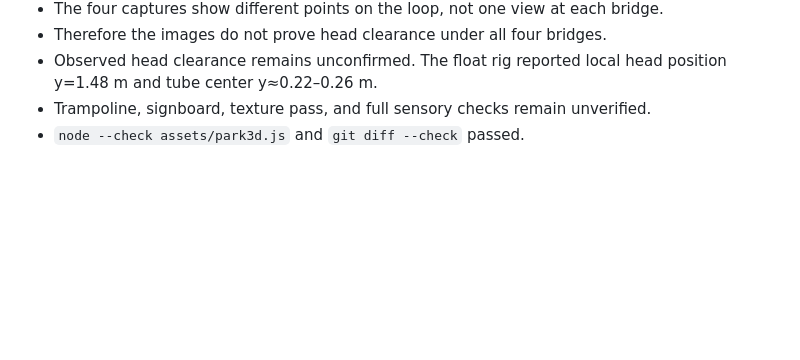
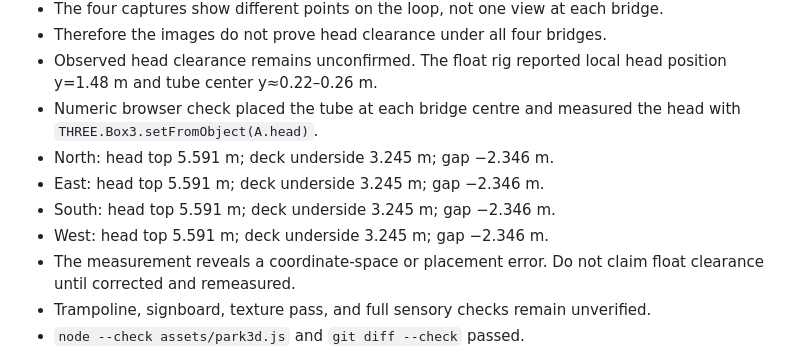
Before and after one commit to ahaanthereader/portfolio, a Markdown page: HANDOFF.md, the part around the change. GitHub-like rendering; blank space fills up the shorter version.

Commit message:
docs: record measured bridge clearance failure

```diff
--- a/HANDOFF.md
+++ b/HANDOFF.md
@@ -14,6 +14,12 @@
 - The four captures show different points on the loop, not one view at each bridge.
 - Therefore the images do not prove head clearance under all four bridges.
 - Observed head clearance remains unconfirmed. The float rig reported local head position y=1.48 m and tube center y≈0.22–0.26 m.
+- Numeric browser check placed the tube at each bridge centre and measured the head with `THREE.Box3.setFromObject(A.head)`.
+- North: head top 5.591 m; deck underside 3.245 m; gap −2.346 m.
+- East: head top 5.591 m; deck underside 3.245 m; gap −2.346 m.
+- South: head top 5.591 m; deck underside 3.245 m; gap −2.346 m.
+- West: head top 5.591 m; deck underside 3.245 m; gap −2.346 m.
+- The measurement reveals a coordinate-space or placement error. Do not claim float clearance until corrected and remeasured.
 - Trampoline, signboard, texture pass, and full sensory checks remain unverified.
 - `node --check assets/park3d.js` and `git diff --check` passed.
 
```
